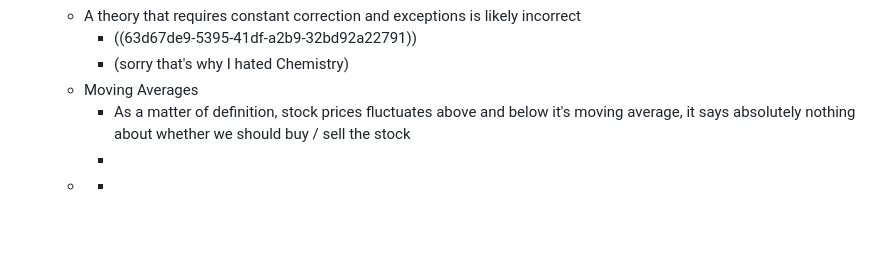
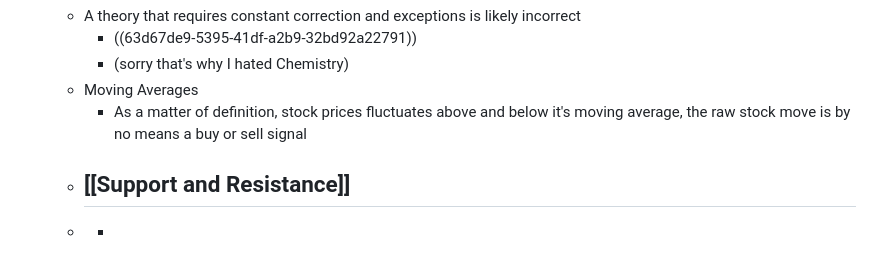
Before and after one commit to ppeetteerrs/logseq-pkm, a Markdown page: pages/A Mathematician Plays the Stock Market.md, the part around the change. GitHub-like rendering; blank space fills up the shorter version.

Commit message:
Auto saved by Logseq

```diff
--- a/pages/A Mathematician Plays the Stock Market.md
+++ b/pages/A Mathematician Plays the Stock Market.md
@@ -55,7 +55,8 @@ tags:: book, finance, stock market, biases, reading
 		- ((63d67de9-5395-41df-a2b9-32bd92a22791))
 		- (sorry that's why I hated Chemistry)
 	- Moving Averages
-		- As a matter of definition, stock prices fluctuates above and below it's moving average, it says absolutely nothing about whether we should buy / sell the stock
+		- As a matter of definition, stock prices fluctuates above and below it's moving average, the raw stock move is by no means a buy or sell signal
+	- [[Support and Resistance]]
 		-
 	-
 		-
```
